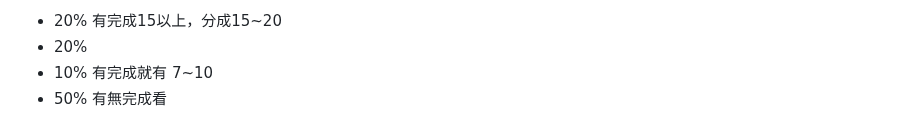
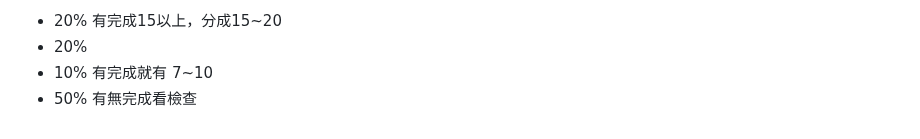
Before and after one commit to eddLai/MSP430_NOTE, a Markdown page: Class2/Class2：Serial Debugging and Arithmetic Encoding.md, the part around the change. Rendered like a GitHub page.

Commit message:
vault backup: 2025-06-14 22:57:04

```diff
--- a/Class2/Class2：Serial Debugging and Arithmetic Encoding.md
+++ b/Class2/Class2：Serial Debugging and Arithmetic Encoding.md
@@ -252,4 +252,4 @@ diagram畫法：
 - 20% 有完成15以上，分成15~20
 - 20%
 - 10% 有完成就有 7~10
-- 50% 有無完成看
+- 50% 有無完成看檢查
```
